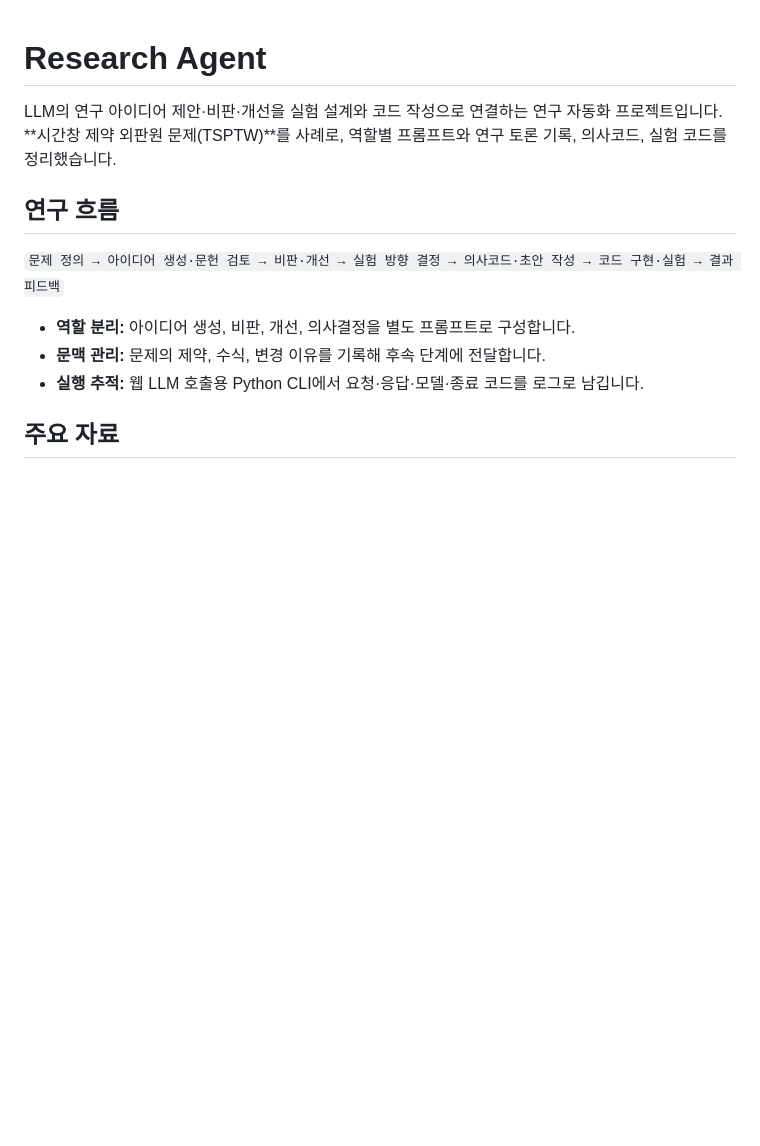
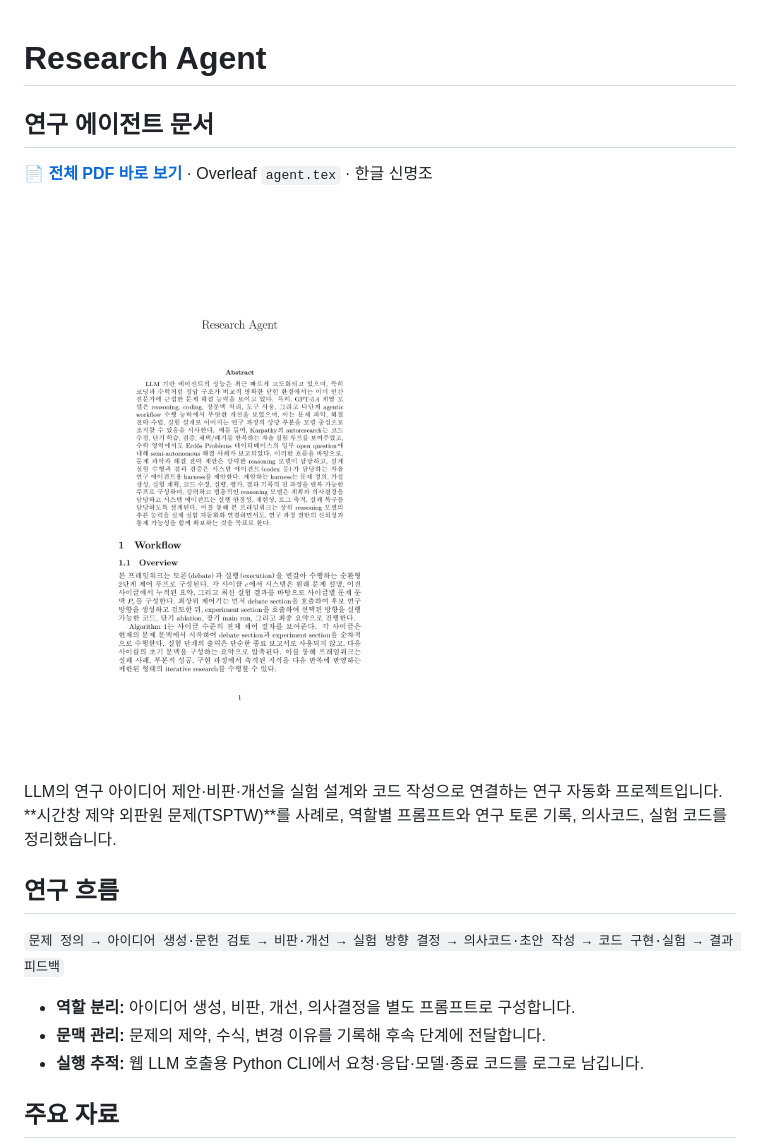
Before and after one commit to IncheonYSH/research_agent_test, a Markdown page: README.md, the part around the change. Rendered like a GitHub page; pictures changed too: 공유용문서/agent-preview.jpg (added); blank space fills up the shorter version.

Commit message:
docs: feature research agent PDF with Korean Shin Myeongjo preview

```diff
--- a/README.md
+++ b/README.md
@@ -1,4 +1,10 @@
 # Research Agent
+
+## 연구 에이전트 문서
+
+**[📄 전체 PDF 바로 보기](공유용문서/agent.pdf)** · Overleaf `agent.tex` · 한글 신명조
+
+[![Research Agent 문서 미리보기 — 클릭하면 전체 PDF가 열립니다](공유용문서/agent-preview.jpg)](공유용문서/agent.pdf)
 
 LLM의 연구 아이디어 제안·비판·개선을 실험 설계와 코드 작성으로 연결하는 연구 자동화 프로젝트입니다. **시간창 제약 외판원 문제(TSPTW)**를 사례로, 역할별 프롬프트와 연구 토론 기록, 의사코드, 실험 코드를 정리했습니다.
 
```
Also changed, not shown: 1 other file.
